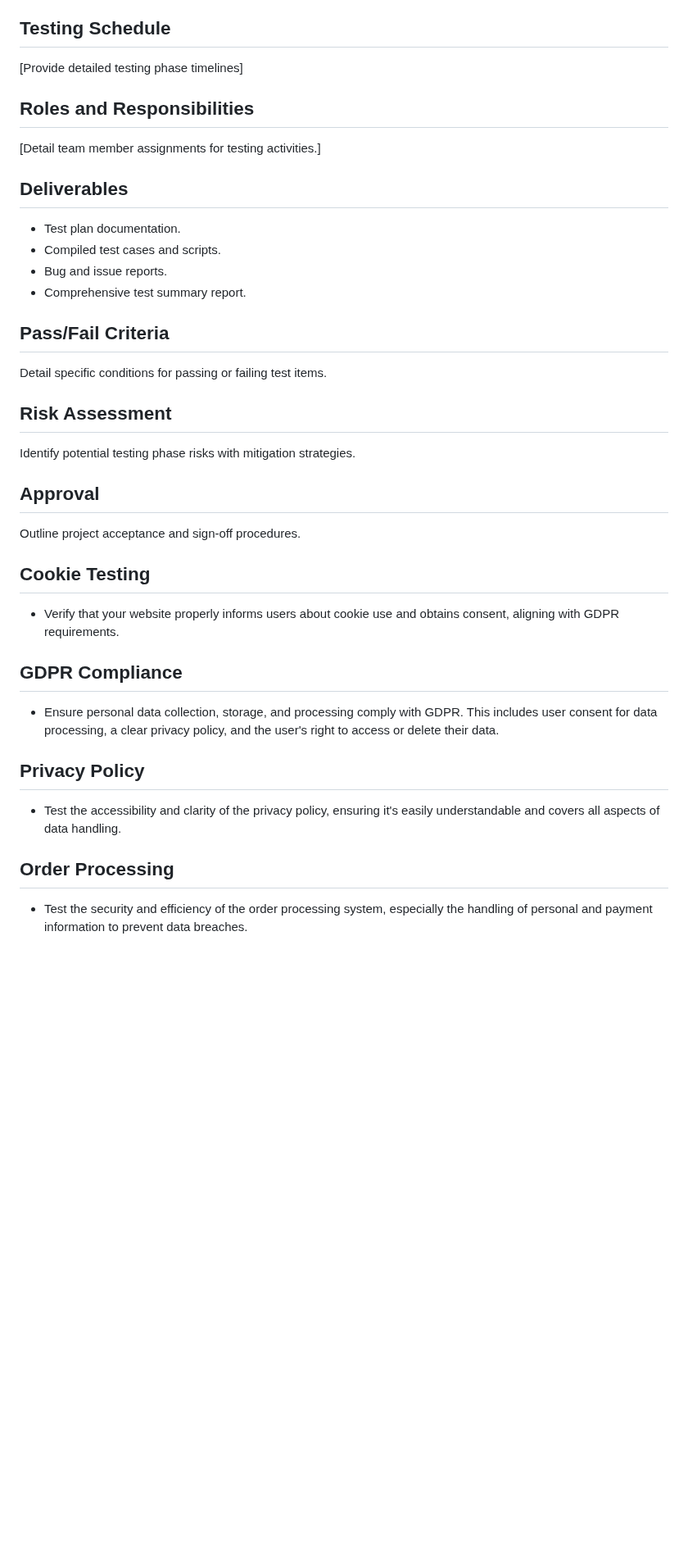
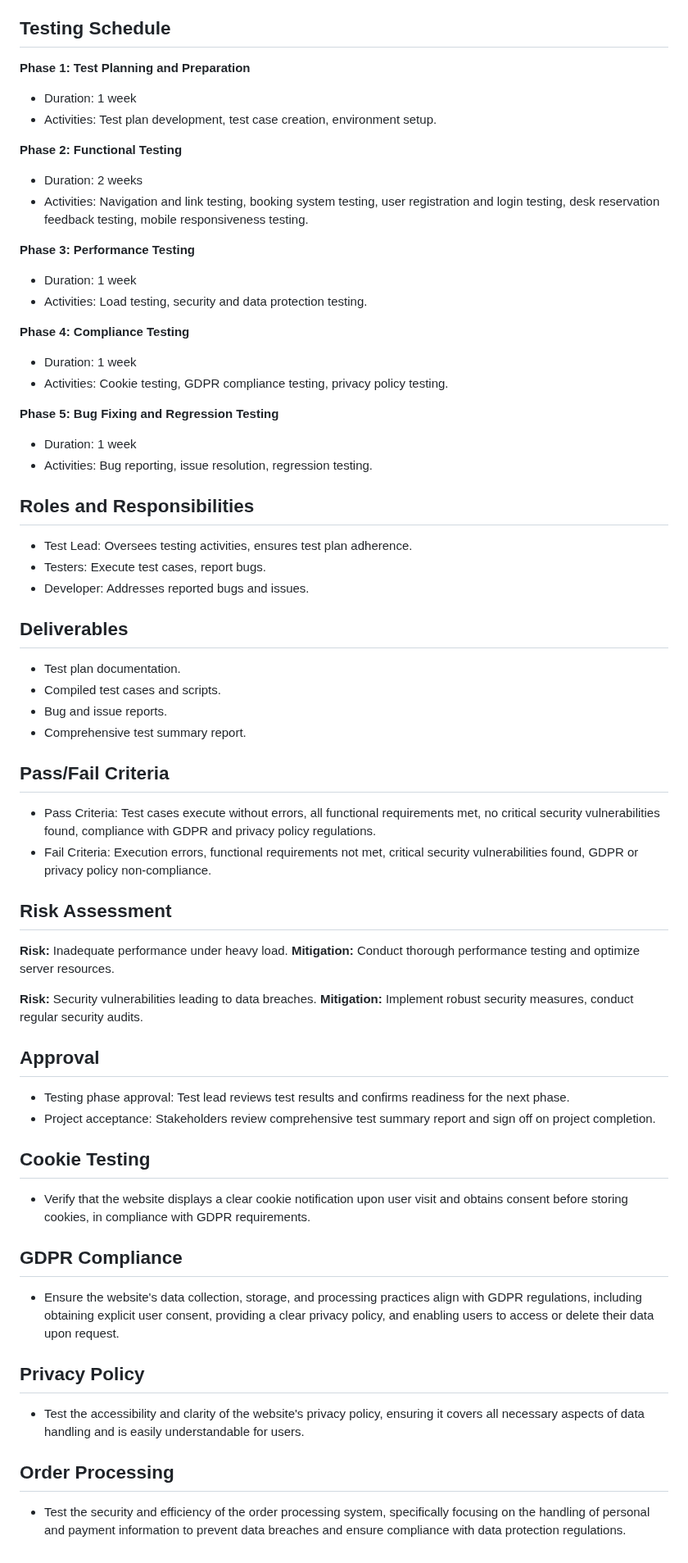
Before and after one commit to silbue98/PRO1000-V24, a Markdown page: Milestone 3/Test_Plan_Draft.md, the part around the change. Shown at 82% size. GitHub-like rendering; blank space fills up the shorter version.

```diff
--- a/Milestone 3/Test_Plan_Draft.md
+++ b/Milestone 3/Test_Plan_Draft.md
@@ -112,35 +112,70 @@ This document outlines the comprehensive testing strategy for the USN Co-Working
 
 
 ## Testing Schedule
-[Provide detailed testing phase timelines]
+
+**Phase 1: Test Planning and Preparation**
+- Duration: 1 week
+- Activities: Test plan development, test case creation, environment setup.
+
+**Phase 2: Functional Testing**
+- Duration: 2 weeks
+- Activities: Navigation and link testing, booking system testing, user registration and login testing, desk reservation feedback testing, mobile responsiveness testing.
+
+**Phase 3: Performance Testing**
+- Duration: 1 week
+- Activities: Load testing, security and data protection testing.
+
+**Phase 4: Compliance Testing**
+- Duration: 1 week
+- Activities: Cookie testing, GDPR compliance testing, privacy policy testing.
+
+**Phase 5: Bug Fixing and Regression Testing**
+- Duration: 1 week
+- Activities: Bug reporting, issue resolution, regression testing.
 
 ## Roles and Responsibilities
-[Detail team member assignments for testing activities.]
+
+- Test Lead: Oversees testing activities, ensures test plan adherence.
+- Testers: Execute test cases, report bugs.
+- Developer: Addresses reported bugs and issues.
 
 ## Deliverables
+
 - Test plan documentation.
 - Compiled test cases and scripts.
 - Bug and issue reports.
 - Comprehensive test summary report.
 
 ## Pass/Fail Criteria
-Detail specific conditions for passing or failing test items.
+
+- Pass Criteria: Test cases execute without errors, all functional requirements met, no critical security vulnerabilities found, compliance with GDPR and privacy policy regulations.
+- Fail Criteria: Execution errors, functional requirements not met, critical security vulnerabilities found, GDPR or privacy policy non-compliance.
 
 ## Risk Assessment
-Identify potential testing phase risks with mitigation strategies.
+
+**Risk:** Inadequate performance under heavy load.
+**Mitigation:** Conduct thorough performance testing and optimize server resources.
+
+**Risk:** Security vulnerabilities leading to data breaches.
+**Mitigation:** Implement robust security measures, conduct regular security audits.
 
 ## Approval
-Outline project acceptance and sign-off procedures.
 
+- Testing phase approval: Test lead reviews test results and confirms readiness for the next phase.
+- Project acceptance: Stakeholders review comprehensive test summary report and sign off on project completion.
 
 ## Cookie Testing
-- Verify that your website properly informs users about cookie use and obtains consent, aligning with GDPR requirements.
+
+- Verify that the website displays a clear cookie notification upon user visit and obtains consent before storing cookies, in compliance with GDPR requirements.
 
 ## GDPR Compliance
-- Ensure personal data collection, storage, and processing comply with GDPR. This includes user consent for data processing, a clear privacy policy, and the user's right to access or delete their data.
+
+- Ensure the website's data collection, storage, and processing practices align with GDPR regulations, including obtaining explicit user consent, providing a clear privacy policy, and enabling users to access or delete their data upon request.
 
 ## Privacy Policy
-- Test the accessibility and clarity of the privacy policy, ensuring it's easily understandable and covers all aspects of data handling.
+
+- Test the accessibility and clarity of the website's privacy policy, ensuring it covers all necessary aspects of data handling and is easily understandable for users.
 
 ## Order Processing
-- Test the security and efficiency of the order processing system, especially the handling of personal and payment information to prevent data breaches.
+
+- Test the security and efficiency of the order processing system, specifically focusing on the handling of personal and payment information to prevent data breaches and ensure compliance with data protection regulations.
```
